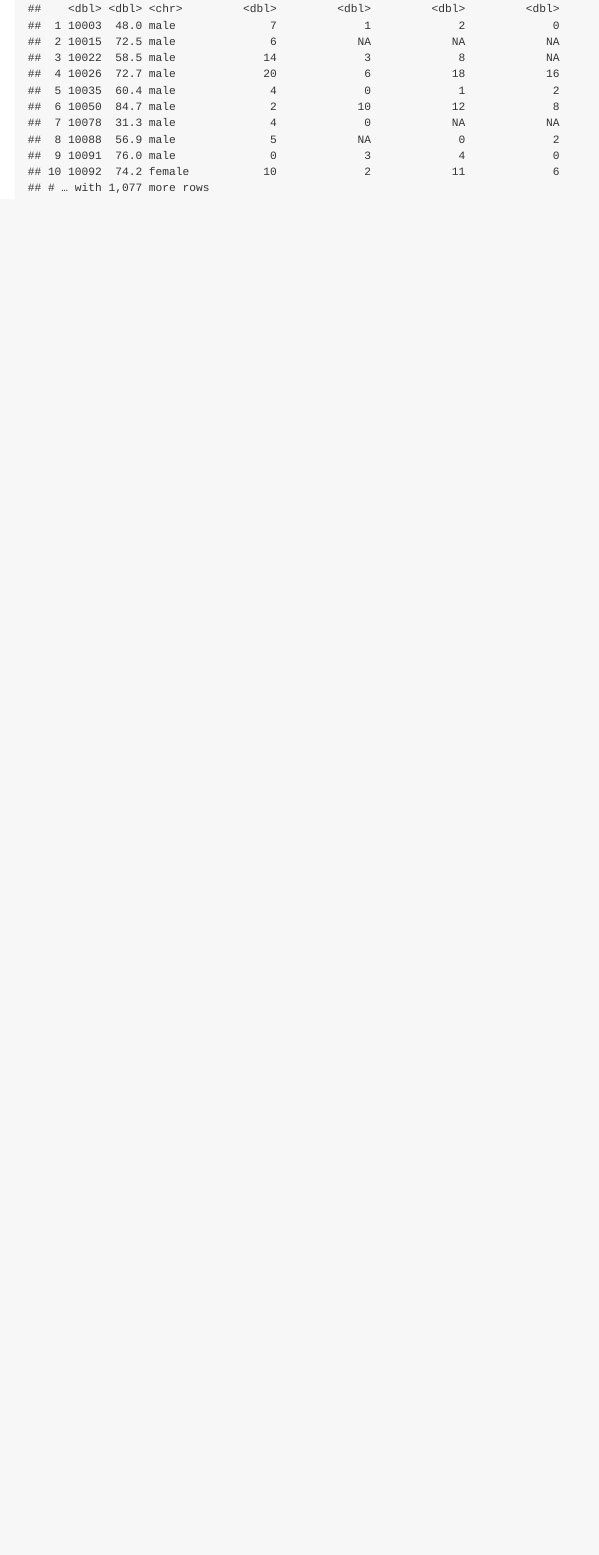
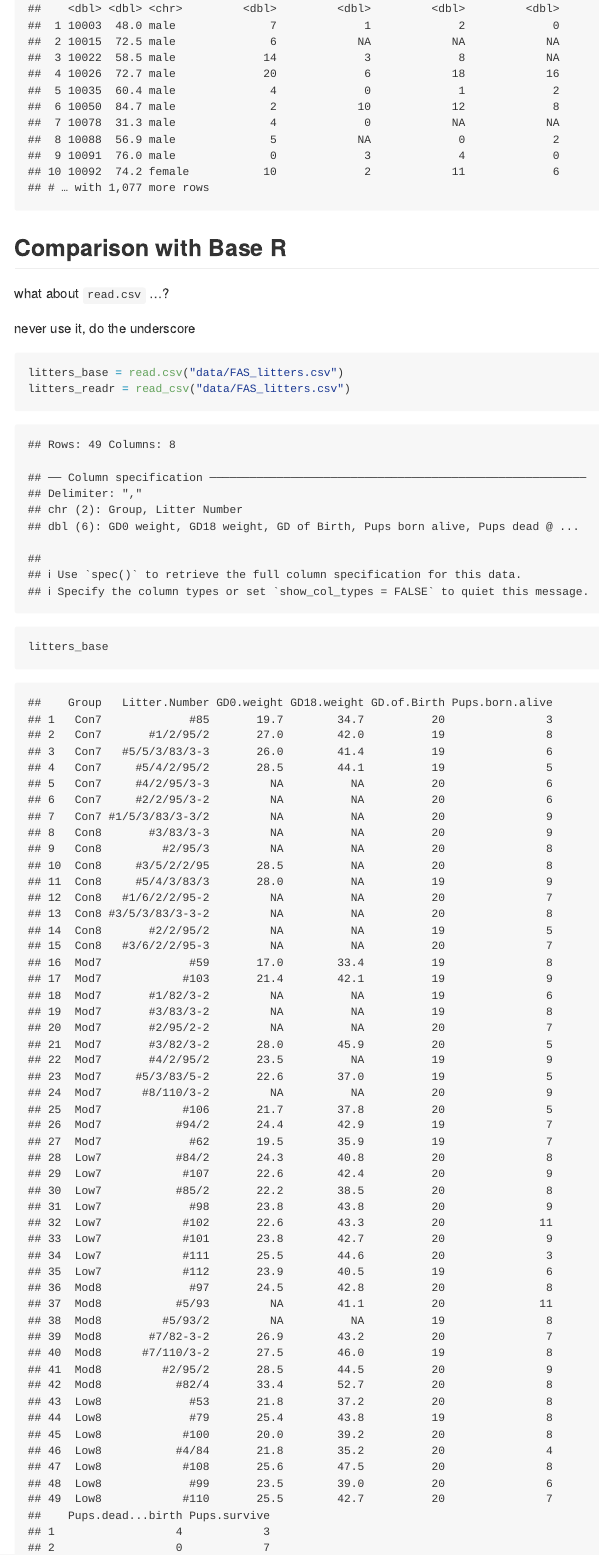
Before and after one commit to taraahi/data_wrangling_review, an R Markdown document (data_import.Rmd): the page in a window 1100 px wide, from 4260 px down. The pictures show the output file data_import.md that the author committed with the source, drawn offline in the style of GitHub.

Commit message:
read.csv vs read_csv (use read_csv)

````diff
--- a/data_import.Rmd
+++ b/data_import.Rmd
@@ -62,3 +62,18 @@ pulse_df
 pulse_df = janitor::clean_names(pulse_df)
 pulse_df
 ```
+
+
+## Comparison with Base R
+
+what about `read.csv` ...?
+
+never use it, do the underscore
+
+```{r}
+litters_base = read.csv("data/FAS_litters.csv")
+litters_readr = read_csv("data/FAS_litters.csv")
+
+litters_base
+litters_readr
+```
````
Also changed, not shown: data_import.md.
